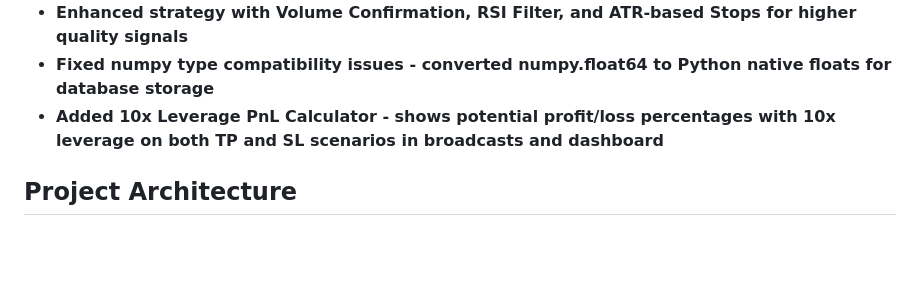
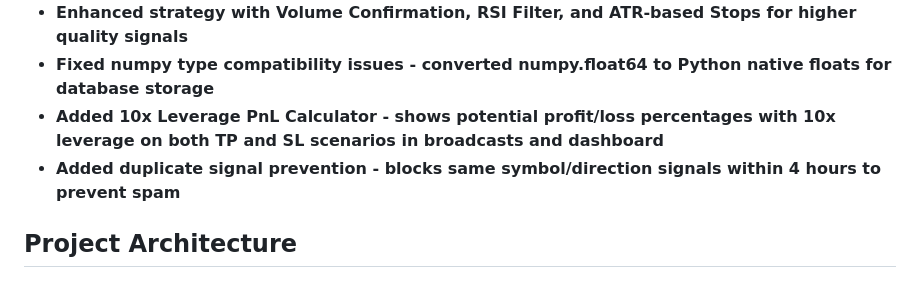
Before and after one commit to calwhel/calsbot, a Markdown page: replit.md, the part around the change. Rendered like a GitHub page; blank space fills up the shorter version.

Commit message:
Prevent sending duplicate cryptocurrency trading signals
Implement duplicate signal prevention logic to avoid sending the same symbol/direction signals within a 4-hour window.

Replit-Commit-Author: Agent
Replit-Commit-Session-Id: eefa8679-cae4-4c68-9133-cfcb1b4c93c5
Replit-Commit-Checkpoint-Type: full_checkpoint
Replit-Commit-Screenshot-Url: https://storage.googleapis.com/screenshot-production-us-central1/17201325-775a-4a28-aab3-d2c9cf413651/eefa8679-cae4-4c68-9133-cfcb1b4c93c5/Y3RRFgL

```diff
--- a/replit.md
+++ b/replit.md
@@ -25,6 +25,7 @@ A Python-based Telegram bot that generates and broadcasts cryptocurrency perpetu
 - **Enhanced strategy with Volume Confirmation, RSI Filter, and ATR-based Stops for higher quality signals**
 - **Fixed numpy type compatibility issues - converted numpy.float64 to Python native floats for database storage**
 - **Added 10x Leverage PnL Calculator - shows potential profit/loss percentages with 10x leverage on both TP and SL scenarios in broadcasts and dashboard**
+- **Added duplicate signal prevention - blocks same symbol/direction signals within 4 hours to prevent spam**
 
 ## Project Architecture
 
```
